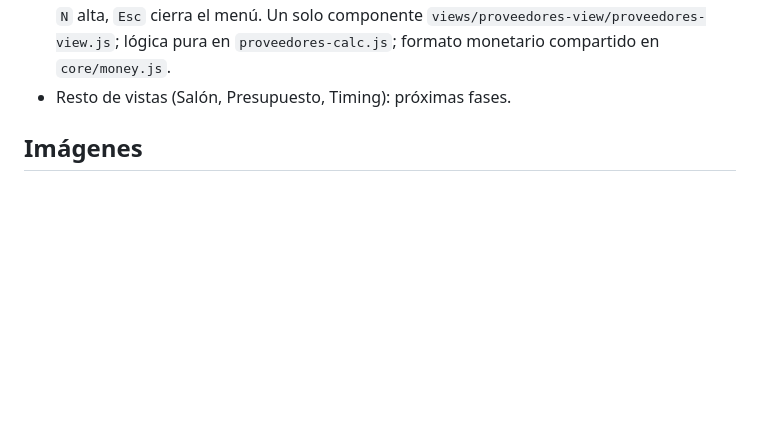
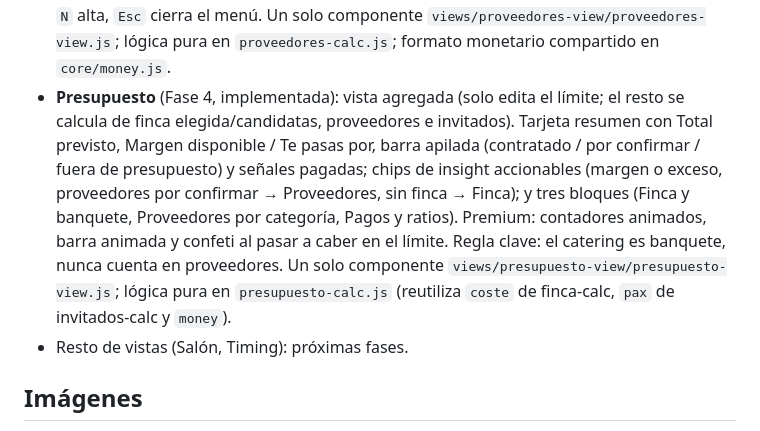
Before and after one commit to juangutidospi/gestor-boda, a Markdown page: web/README.md, the part around the change. Drawn GitHub-style; blank space fills up the shorter version.

Commit message:
docs: README de la vista Presupuesto (Fase 4)
Co-Authored-By: Claude Opus 4.8 <noreply@anthropic.com>
Claude-Session: https://claude.ai/code/session_01Egbw9fyeqeSyn7cobCq3QY

```diff
--- a/web/README.md
+++ b/web/README.md
@@ -49,7 +49,17 @@ Abrir http://localhost:8080/test/index.html — deben salir todas las suites en
   `N` alta, `Esc` cierra el menú. Un solo componente
   `views/proveedores-view/proveedores-view.js`; lógica pura en `proveedores-calc.js`;
   formato monetario compartido en `core/money.js`.
-- Resto de vistas (Salón, Presupuesto, Timing): próximas fases.
+- **Presupuesto** (Fase 4, implementada): vista agregada (solo edita el límite; el resto
+  se calcula de finca elegida/candidatas, proveedores e invitados). Tarjeta resumen con
+  Total previsto, Margen disponible / Te pasas por, barra apilada (contratado / por
+  confirmar / fuera de presupuesto) y señales pagadas; chips de insight accionables
+  (margen o exceso, proveedores por confirmar → Proveedores, sin finca → Finca); y tres
+  bloques (Finca y banquete, Proveedores por categoría, Pagos y ratios). Premium:
+  contadores animados, barra animada y confeti al pasar a caber en el límite. Regla clave:
+  el catering es banquete, nunca cuenta en proveedores. Un solo componente
+  `views/presupuesto-view/presupuesto-view.js`; lógica pura en `presupuesto-calc.js`
+  (reutiliza `coste` de finca-calc, `pax` de invitados-calc y `money`).
+- Resto de vistas (Salón, Timing): próximas fases.
 
 ## Imágenes
 
```
